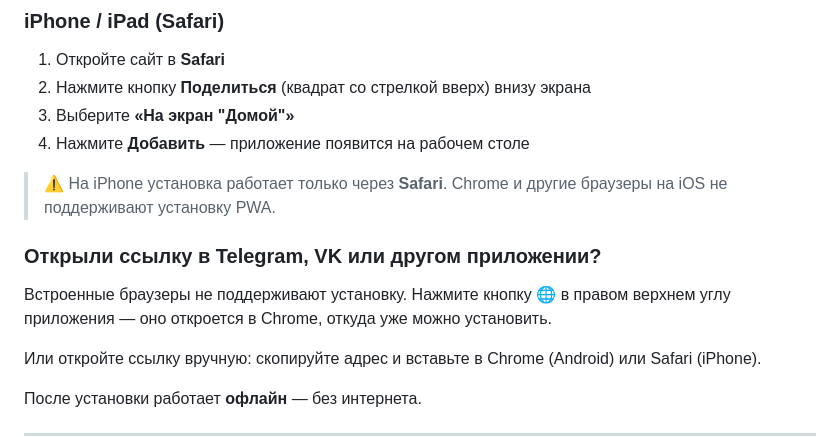
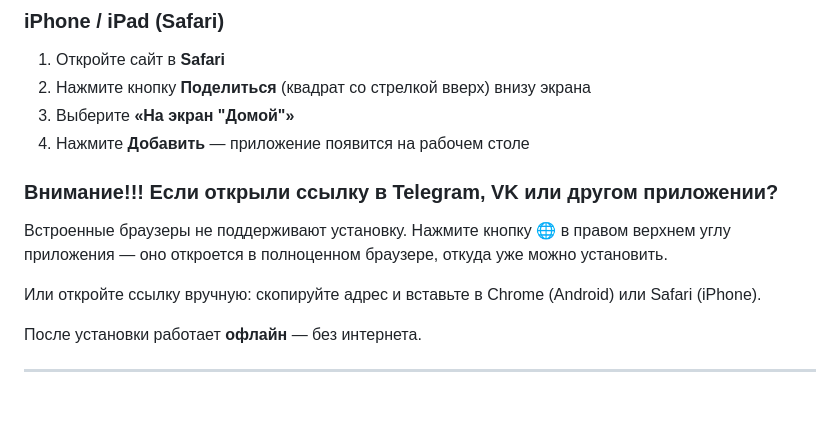
Before and after one commit to Tokalerud/Cookbook, a Markdown page: README.md, the part around the change. Rendered like a GitHub page; blank space fills up the shorter version.

```diff
--- a/README.md
+++ b/README.md
@@ -31,10 +31,8 @@
 3. Выберите **«На экран "Домой"»**
 4. Нажмите **Добавить** — приложение появится на рабочем столе
 
-> ⚠️ На iPhone установка работает только через **Safari**. Chrome и другие браузеры на iOS не поддерживают установку PWA.
-
-### Открыли ссылку в Telegram, VK или другом приложении?
-Встроенные браузеры не поддерживают установку. Нажмите кнопку **🌐** в правом верхнем углу приложения — оно откроется в Chrome, откуда уже можно установить.
+### Внимание!!! Если открыли ссылку в Telegram, VK или другом приложении?
+Встроенные браузеры не поддерживают установку. Нажмите кнопку **🌐** в правом верхнем углу приложения — оно откроется в полноценном браузере, откуда уже можно установить.
 
 Или откройте ссылку вручную: скопируйте адрес и вставьте в Chrome (Android) или Safari (iPhone).
 
```
